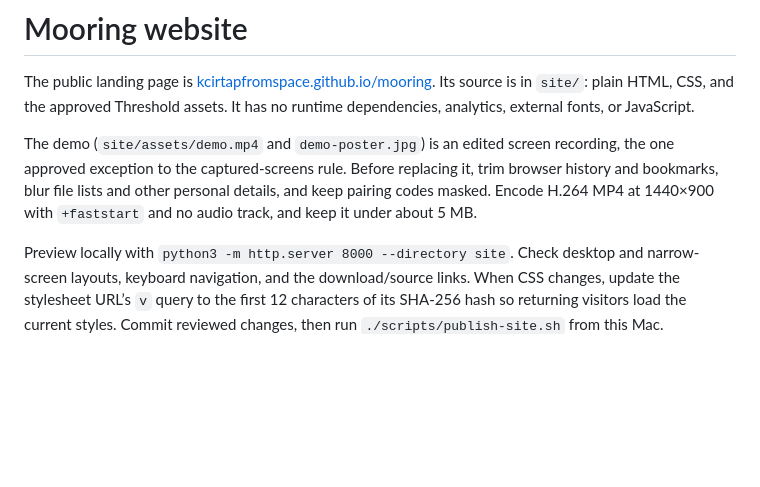
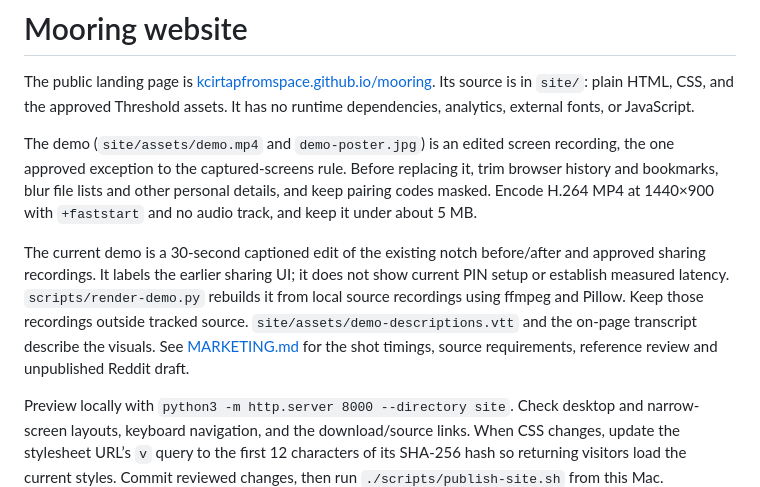
Before and after one commit to kcirtapfromspace/mooring, a Markdown page: docs/SITE.md, the part around the change. GitHub-like rendering; blank space fills up the shorter version.

```diff
--- a/docs/SITE.md
+++ b/docs/SITE.md
@@ -4,6 +4,8 @@ The public landing page is [kcirtapfromspace.github.io/mooring](https://kcirtapf
 
 The demo (`site/assets/demo.mp4` and `demo-poster.jpg`) is an edited screen recording, the one approved exception to the captured-screens rule. Before replacing it, trim browser history and bookmarks, blur file lists and other personal details, and keep pairing codes masked. Encode H.264 MP4 at 1440×900 with `+faststart` and no audio track, and keep it under about 5 MB.
 
+The current demo is a 30-second captioned edit of the existing notch before/after and approved sharing recordings. It labels the earlier sharing UI; it does not show current PIN setup or establish measured latency. `scripts/render-demo.py` rebuilds it from local source recordings using ffmpeg and Pillow. Keep those recordings outside tracked source. `site/assets/demo-descriptions.vtt` and the on-page transcript describe the visuals. See [MARKETING.md](MARKETING.md) for the shot timings, source requirements, reference review and unpublished Reddit draft.
+
 Preview locally with `python3 -m http.server 8000 --directory site`. Check desktop and narrow-screen layouts, keyboard navigation, and the download/source links. When CSS changes, update the stylesheet URL’s `v` query to the first 12 characters of its SHA-256 hash so returning visitors load the current styles. Commit reviewed changes, then run `./scripts/publish-site.sh` from this Mac.
 
 The script publishes the committed `site/` tree to `gh-pages`. Pages uses that branch's root with `build_type: legacy`. Its `.nojekyll` marker tells GitHub to deploy prebuilt files directly, including when Actions is disabled. Do not add a workflow or enable Actions. [GitHub's direct deployment guidance](https://github.blog/changelog/2024-07-08-pages-legacy-worker-sunset/).
```
Also changed, not shown: README.md (+11 -3 lines), docs/MARKETING.md (added, +90 -0 lines), site/assets/demo-poster.jpg, 5 other files.
